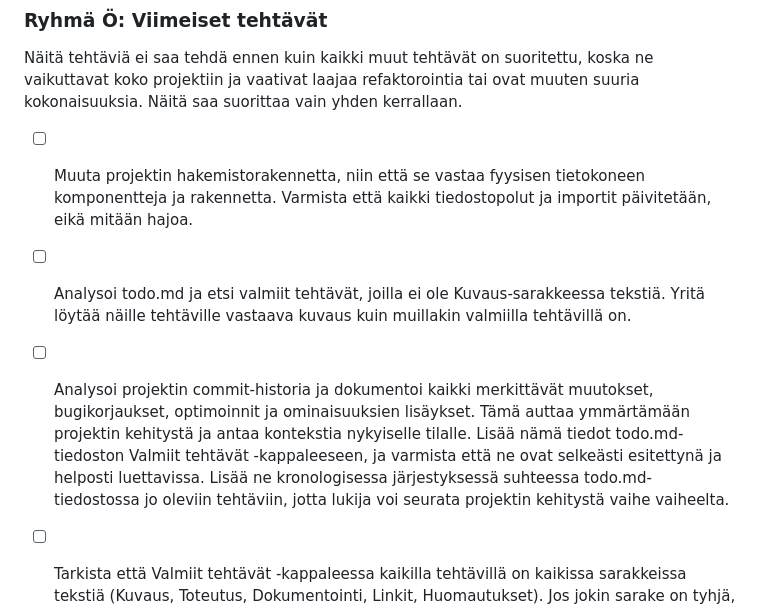
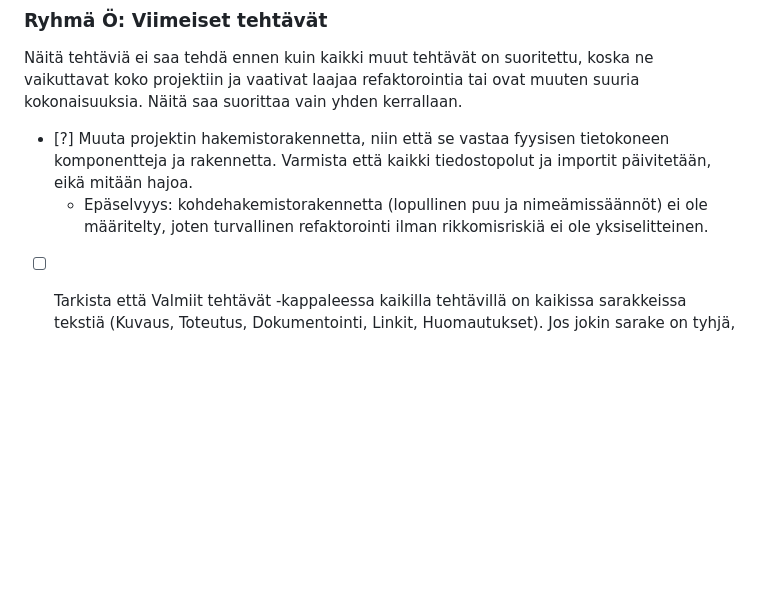
Before and after one commit to superzanttu/kCPU16, a Markdown page: kcpu16/todo.md, the part around one of its changes. GitHub-like rendering; blank space fills up the shorter version.

```diff
--- a/kcpu16/todo.md
+++ b/kcpu16/todo.md
@@ -147,9 +149,8 @@ Tehtävät on merkitty hakasulkeilla, ja niiden tilaa voidaan päivittää seura
 ### Ryhmä Ö: Viimeiset tehtävät
 Näitä tehtäviä ei saa tehdä ennen kuin kaikki muut tehtävät on suoritettu, koska ne vaikuttavat koko projektiin ja vaativat laajaa refaktorointia tai ovat muuten suuria kokonaisuuksia. Näitä saa suorittaa vain yhden kerrallaan.
 
-- [ ] Muuta projektin hakemistorakennetta, niin että se vastaa fyysisen tietokoneen komponentteja ja rakennetta. Varmista että kaikki tiedostopolut ja importit päivitetään, eikä mitään hajoa.
-- [ ] Analysoi todo.md ja etsi valmiit tehtävät, joilla ei ole Kuvaus-sarakkeessa tekstiä. Yritä löytää näille tehtäville vastaava kuvaus kuin muillakin valmiilla tehtävillä on.
-- [ ] Analysoi projektin commit-historia ja dokumentoi kaikki merkittävät muutokset, bugikorjaukset, optimoinnit ja ominaisuuksien lisäykset. Tämä auttaa ymmärtämään projektin kehitystä ja antaa kontekstia nykyiselle tilalle. Lisää nämä tiedot todo.md-tiedoston Valmiit tehtävät -kappaleeseen, ja varmista että ne ovat selkeästi esitettynä ja helposti luettavissa. Lisää ne kronologisessa järjestyksessä suhteessa todo.md-tiedostossa jo oleviin tehtäviin, jotta lukija voi seurata projektin kehitystä vaihe vaiheelta.
+- [?] Muuta projektin hakemistorakennetta, niin että se vastaa fyysisen tietokoneen komponentteja ja rakennetta. Varmista että kaikki tiedostopolut ja importit päivitetään, eikä mitään hajoa.
+	- Epäselvyys: kohdehakemistorakennetta (lopullinen puu ja nimeämissäännöt) ei ole määritelty, joten turvallinen refaktorointi ilman rikkomisriskiä ei ole yksiselitteinen.
 - [ ] Tarkista että Valmiit tehtävät -kappaleessa kaikilla tehtävillä on kaikissa sarakkeissa tekstiä (Kuvaus, Toteutus, Dokumentointi, Linkit, Huomautukset). Jos jokin sarake on tyhjä, täytä se asianmukaisella tiedolla. Tämä varmistaa että kaikki tehtävät on dokumentoitu kattavasti ja antaa lukijoille täydellisen kuvan siitä, mitä kukin tehtävä sisälsi.
 - [ ] Varmista että kaikki commitit ja pr:t, sekä niihin liittyvät tehtävät löytyvät Valmiit tehtävät -kappaleesta, eikä mitään merkittäviä muutoksia tai optimointeja ole jäänyt dokumentoimatta. Tämä auttaa varmistamaan että projektin historia on täydellisesti dokumentoitu ja antaa lukijoille mahdollisuuden ymmärtää projektin kehitystä ja kaikkia siihen liittyviä muutoksia.
 
```
Also changed, not shown: other parts of kcpu16/todo.md (+2 -0 lines).
